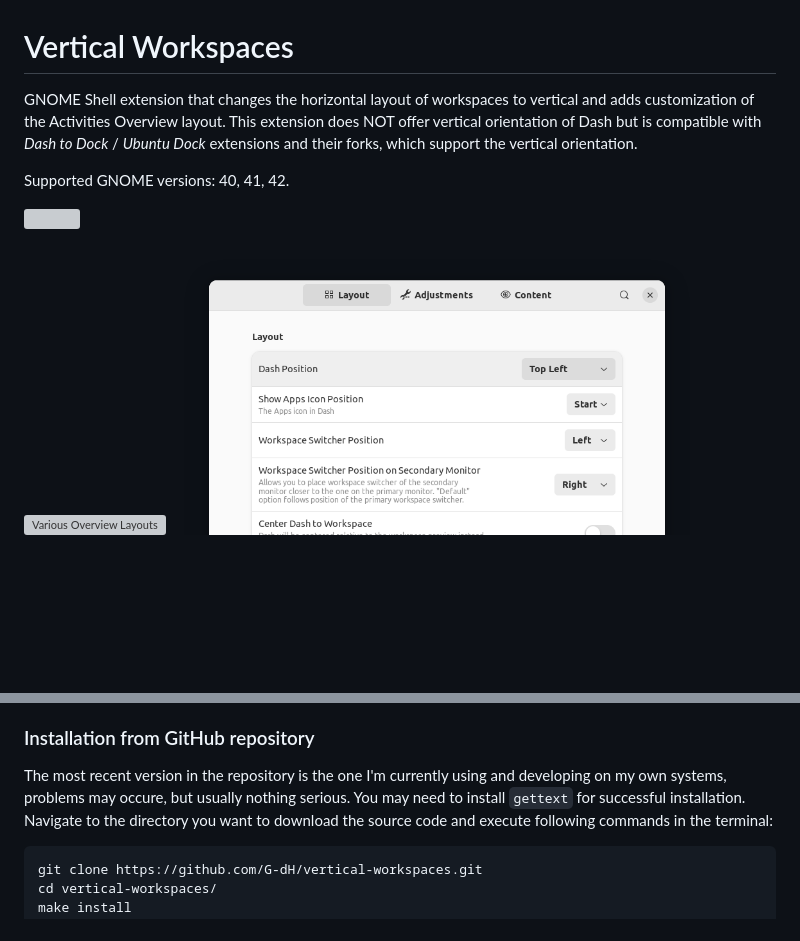
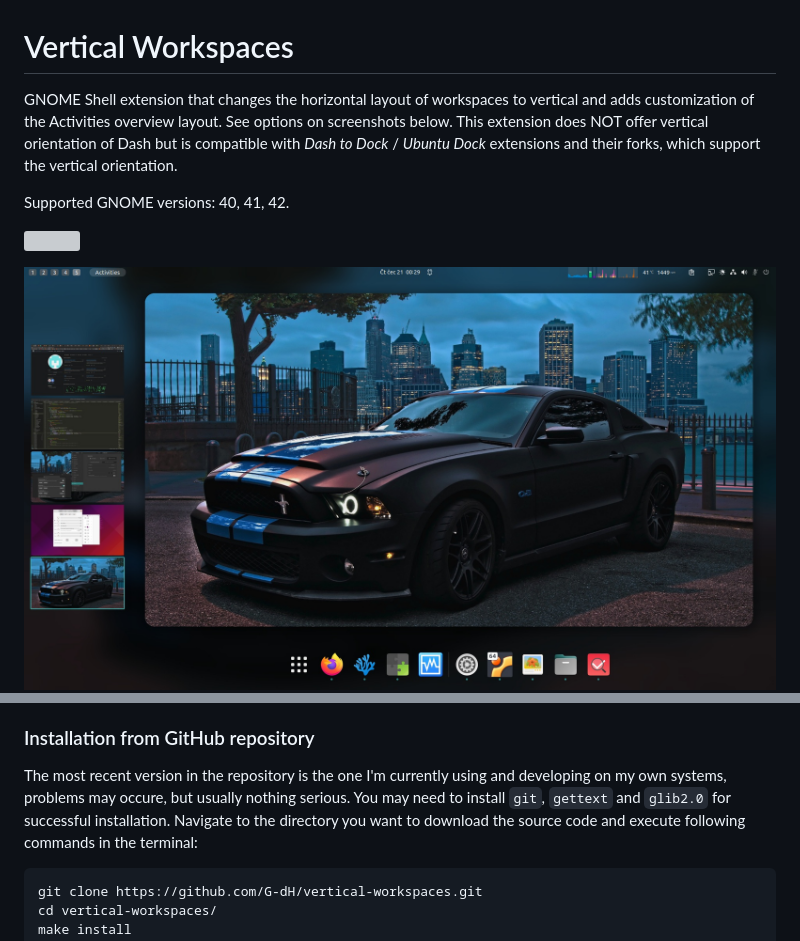
Before and after one commit to G-dH/vertical-workspaces, a Markdown page: README.md, 2 parts joined by grey strips. GitHub-like rendering; pictures changed too: screenshots/screenshot.jpg (added); blank space fills up the shorter version; grey boxes are pictures that could not be loaded.

Commit message:
update: README

```diff
--- a/README.md
+++ b/README.md
@@ -1,13 +1,13 @@
 # Vertical Workspaces
 
-GNOME Shell extension that changes the horizontal layout of workspaces to vertical and adds customization of the Activities Overview layout.
+GNOME Shell extension that changes the horizontal layout of workspaces to vertical and adds customization of the Activities overview layout. See options on screenshots below.
 This extension does NOT offer vertical orientation of Dash but is compatible with *Dash to Dock* / *Ubuntu Dock* extensions and their forks, which support the vertical orientation.
 
 Supported GNOME versions: 40, 41, 42.
 
 [<img alt="" height="100" src="https://raw.githubusercontent.com/andyholmes/gnome-shell-extensions-badge/master/get-it-on-ego.svg?sanitize=true">](https://extensions.gnome.org/extension/5177/vertical-workspaces/)
 
-![Various Overview Layouts](screenshots/vertical-workspaces.gif)
+![Various Overview Layouts](screenshots/screenshot.jpg)
 ![Settings window](screenshots/screenshot.png)
 ![Settings window](screenshots/screenshot1.png)
 ![Settings window](screenshots/screenshot2.png)
@@ -20,7 +20,7 @@ The easiest way to install Vertical Workspaces: go to [extensions.gnome.org](htt
 
 ### Installation from GitHub repository
 The most recent version in the repository is the one I'm currently using and developing on my own systems, problems may occure, but usually nothing serious.
-You may need to install `gettext` for successful installation.
+You may need to install `git`, `gettext` and `glib2.0` for successful installation.
 Navigate to the directory you want to download the source code and execute following commands in the terminal:
 
     git clone https://github.com/G-dH/vertical-workspaces.git
```
